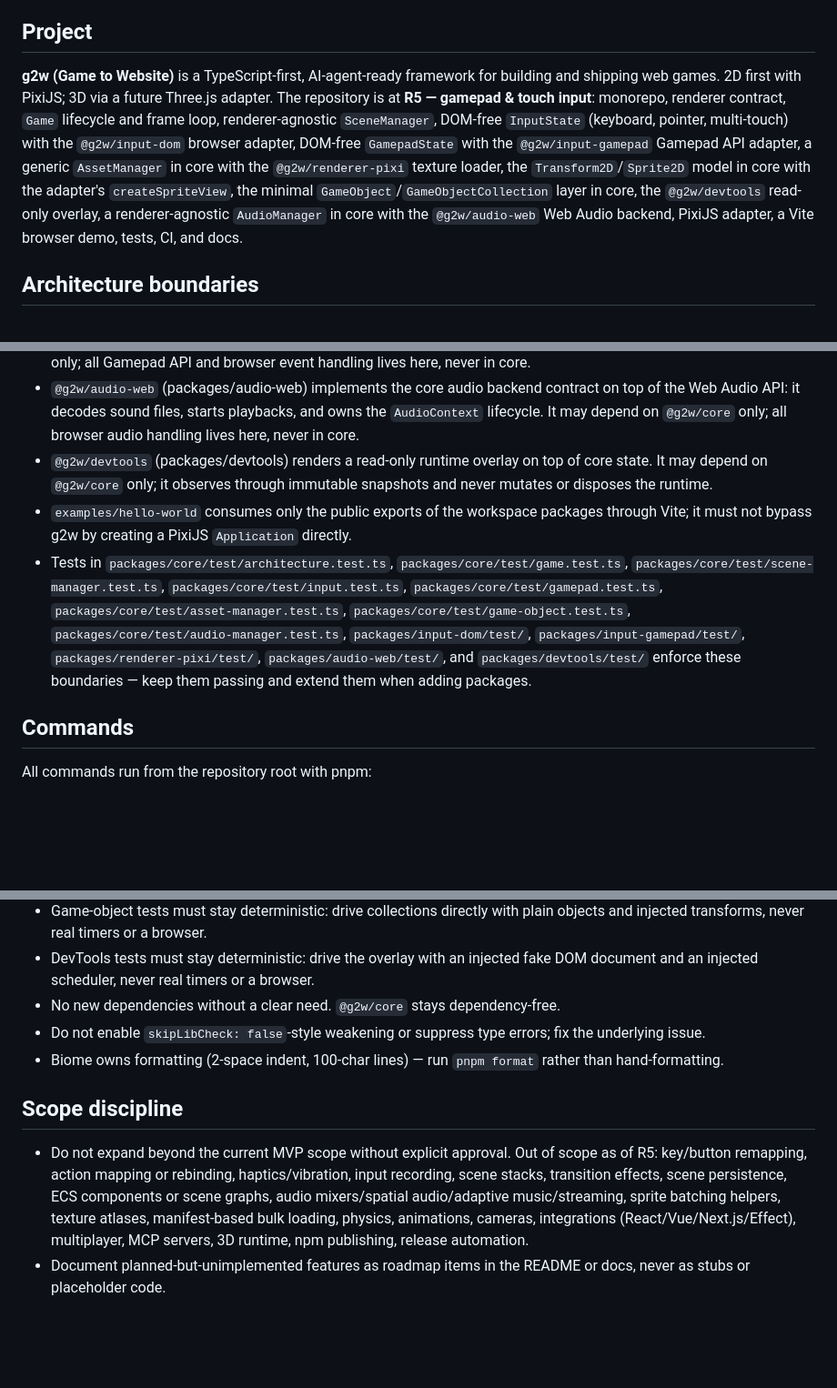
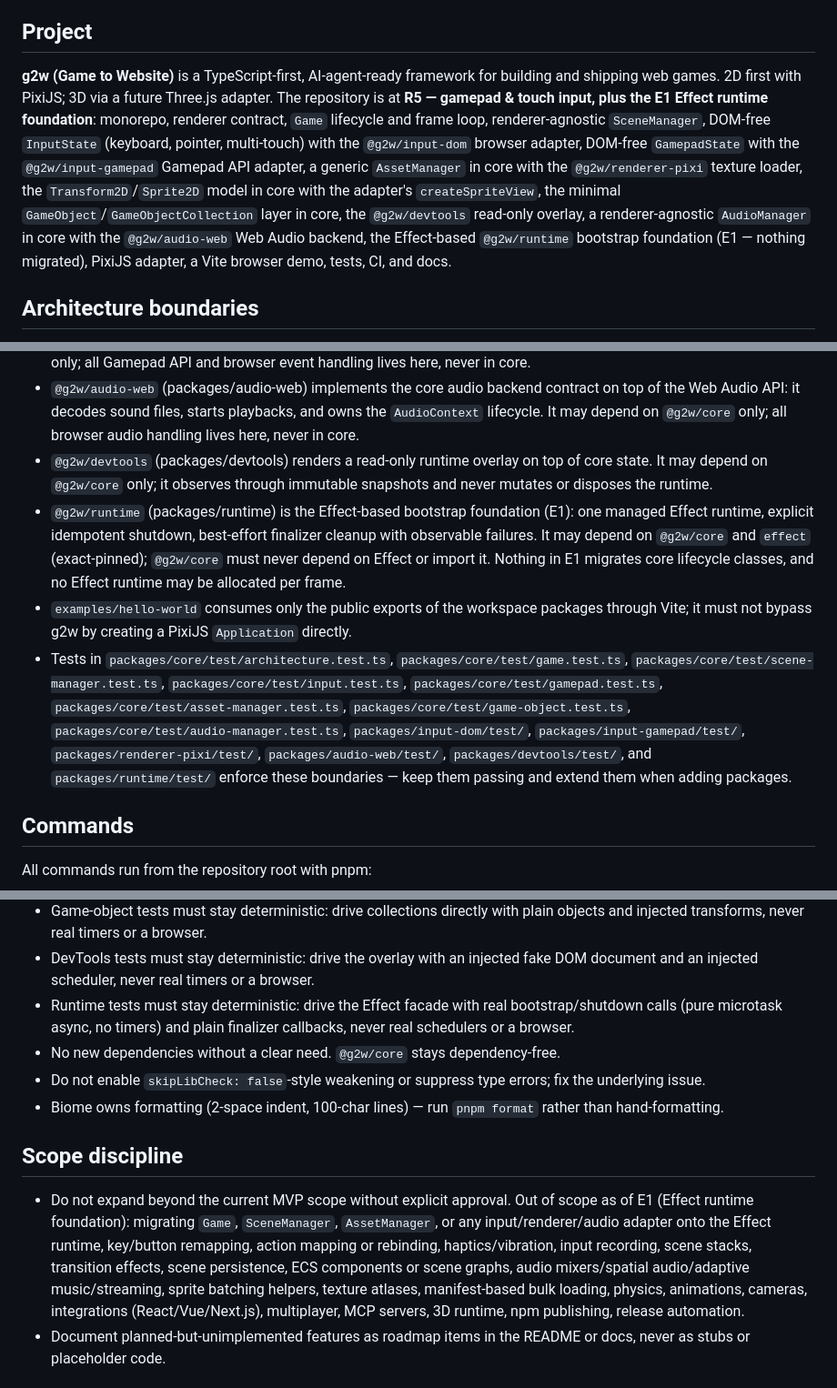
Before and after one commit to AlexanderDev2004/g2w, a Markdown page: AGENTS.md, 3 parts joined by grey strips. Shown at 91% size. Rendered like a GitHub page; blank space fills up the shorter version.

```diff
--- a/AGENTS.md
+++ b/AGENTS.md
@@ -4,7 +4,7 @@ Guidance for AI coding agents (Amp and others) working in this repository.
 
 ## Project
 
-**g2w (Game to Website)** is a TypeScript-first, AI-agent-ready framework for building and shipping web games. 2D first with PixiJS; 3D via a future Three.js adapter. The repository is at **R5 — gamepad & touch input**: monorepo, renderer contract, `Game` lifecycle and frame loop, renderer-agnostic `SceneManager`, DOM-free `InputState` (keyboard, pointer, multi-touch) with the `@g2w/input-dom` browser adapter, DOM-free `GamepadState` with the `@g2w/input-gamepad` Gamepad API adapter, a generic `AssetManager` in core with the `@g2w/renderer-pixi` texture loader, the `Transform2D`/`Sprite2D` model in core with the adapter's `createSpriteView`, the minimal `GameObject`/`GameObjectCollection` layer in core, the `@g2w/devtools` read-only overlay, a renderer-agnostic `AudioManager` in core with the `@g2w/audio-web` Web Audio backend, PixiJS adapter, a Vite browser demo, tests, CI, and docs.
+**g2w (Game to Website)** is a TypeScript-first, AI-agent-ready framework for building and shipping web games. 2D first with PixiJS; 3D via a future Three.js adapter. The repository is at **R5 — gamepad & touch input, plus the E1 Effect runtime foundation**: monorepo, renderer contract, `Game` lifecycle and frame loop, renderer-agnostic `SceneManager`, DOM-free `InputState` (keyboard, pointer, multi-touch) with the `@g2w/input-dom` browser adapter, DOM-free `GamepadState` with the `@g2w/input-gamepad` Gamepad API adapter, a generic `AssetManager` in core with the `@g2w/renderer-pixi` texture loader, the `Transform2D`/`Sprite2D` model in core with the adapter's `createSpriteView`, the minimal `GameObject`/`GameObjectCollection` layer in core, the `@g2w/devtools` read-only overlay, a renderer-agnostic `AudioManager` in core with the `@g2w/audio-web` Web Audio backend, the Effect-based `@g2w/runtime` bootstrap foundation (E1 — nothing migrated), PixiJS adapter, a Vite browser demo, tests, CI, and docs.
 
 ## Architecture boundaries
 
@@ -14,8 +14,9 @@ Guidance for AI coding agents (Amp and others) working in this repository.
 - `@g2w/input-gamepad` (packages/input-gamepad) samples gamepads onto the core `GamepadState` through the Gamepad API with an injectable polling source; the host drives sampling with `poll()`. It may depend on `@g2w/core` only; all Gamepad API and browser event handling lives here, never in core.
 - `@g2w/audio-web` (packages/audio-web) implements the core audio backend contract on top of the Web Audio API: it decodes sound files, starts playbacks, and owns the `AudioContext` lifecycle. It may depend on `@g2w/core` only; all browser audio handling lives here, never in core.
 - `@g2w/devtools` (packages/devtools) renders a read-only runtime overlay on top of core state. It may depend on `@g2w/core` only; it observes through immutable snapshots and never mutates or disposes the runtime.
+- `@g2w/runtime` (packages/runtime) is the Effect-based bootstrap foundation (E1): one managed Effect runtime, explicit idempotent shutdown, best-effort finalizer cleanup with observable failures. It may depend on `@g2w/core` and `effect` (exact-pinned); `@g2w/core` must never depend on Effect or import it. Nothing in E1 migrates core lifecycle classes, and no Effect runtime may be allocated per frame.
 - `examples/hello-world` consumes only the public exports of the workspace packages through Vite; it must not bypass g2w by creating a PixiJS `Application` directly.
-- Tests in `packages/core/test/architecture.test.ts`, `packages/core/test/game.test.ts`, `packages/core/test/scene-manager.test.ts`, `packages/core/test/input.test.ts`, `packages/core/test/gamepad.test.ts`, `packages/core/test/asset-manager.test.ts`, `packages/core/test/game-object.test.ts`, `packages/core/test/audio-manager.test.ts`, `packages/input-dom/test/`, `packages/input-gamepad/test/`, `packages/renderer-pixi/test/`, `packages/audio-web/test/`, and `packages/devtools/test/` enforce these boundaries — keep them passing and extend them when adding packages.
+- Tests in `packages/core/test/architecture.test.ts`, `packages/core/test/game.test.ts`, `packages/core/test/scene-manager.test.ts`, `packages/core/test/input.test.ts`, `packages/core/test/gamepad.test.ts`, `packages/core/test/asset-manager.test.ts`, `packages/core/test/game-object.test.ts`, `packages/core/test/audio-manager.test.ts`, `packages/input-dom/test/`, `packages/input-gamepad/test/`, `packages/renderer-pixi/test/`, `packages/audio-web/test/`, `packages/devtools/test/`, and `packages/runtime/test/` enforce these boundaries — keep them passing and extend them when adding packages.
 
 ## Commands
 
@@ -47,13 +48,14 @@ Validate with `pnpm check`, `pnpm typecheck`, `pnpm build`, `pnpm verify:exports
 - Audio tests must stay deterministic: inject backends, fake `Sound`/`SoundPlayback` objects, and fake `AudioContext`/`fetch` into `AudioManager`/`WebAudioBackend`, never real timers, audio devices, or a browser.
 - Game-object tests must stay deterministic: drive collections directly with plain objects and injected transforms, never real timers or a browser.
 - DevTools tests must stay deterministic: drive the overlay with an injected fake DOM document and an injected scheduler, never real timers or a browser.
+- Runtime tests must stay deterministic: drive the Effect facade with real bootstrap/shutdown calls (pure microtask async, no timers) and plain finalizer callbacks, never real schedulers or a browser.
 - No new dependencies without a clear need. `@g2w/core` stays dependency-free.
 - Do not enable `skipLibCheck: false`-style weakening or suppress type errors; fix the underlying issue.
 - Biome owns formatting (2-space indent, 100-char lines) — run `pnpm format` rather than hand-formatting.
 
 ## Scope discipline
 
-- Do not expand beyond the current MVP scope without explicit approval. Out of scope as of R5: key/button remapping, action mapping or rebinding, haptics/vibration, input recording, scene stacks, transition effects, scene persistence, ECS components or scene graphs, audio mixers/spatial audio/adaptive music/streaming, sprite batching helpers, texture atlases, manifest-based bulk loading, physics, animations, cameras, integrations (React/Vue/Next.js/Effect), multiplayer, MCP servers, 3D runtime, npm publishing, release automation.
+- Do not expand beyond the current MVP scope without explicit approval. Out of scope as of E1 (Effect runtime foundation): migrating `Game`, `SceneManager`, `AssetManager`, or any input/renderer/audio adapter onto the Effect runtime, key/button remapping, action mapping or rebinding, haptics/vibration, input recording, scene stacks, transition effects, scene persistence, ECS components or scene graphs, audio mixers/spatial audio/adaptive music/streaming, sprite batching helpers, texture atlases, manifest-based bulk loading, physics, animations, cameras, integrations (React/Vue/Next.js), multiplayer, MCP servers, 3D runtime, npm publishing, release automation.
 - Document planned-but-unimplemented features as roadmap items in the README or docs, never as stubs or placeholder code.
 
 ## Definition of done
```
Also changed, not shown: README.md (+3 -1 lines), docs/architecture.md (+5 -0 lines).
